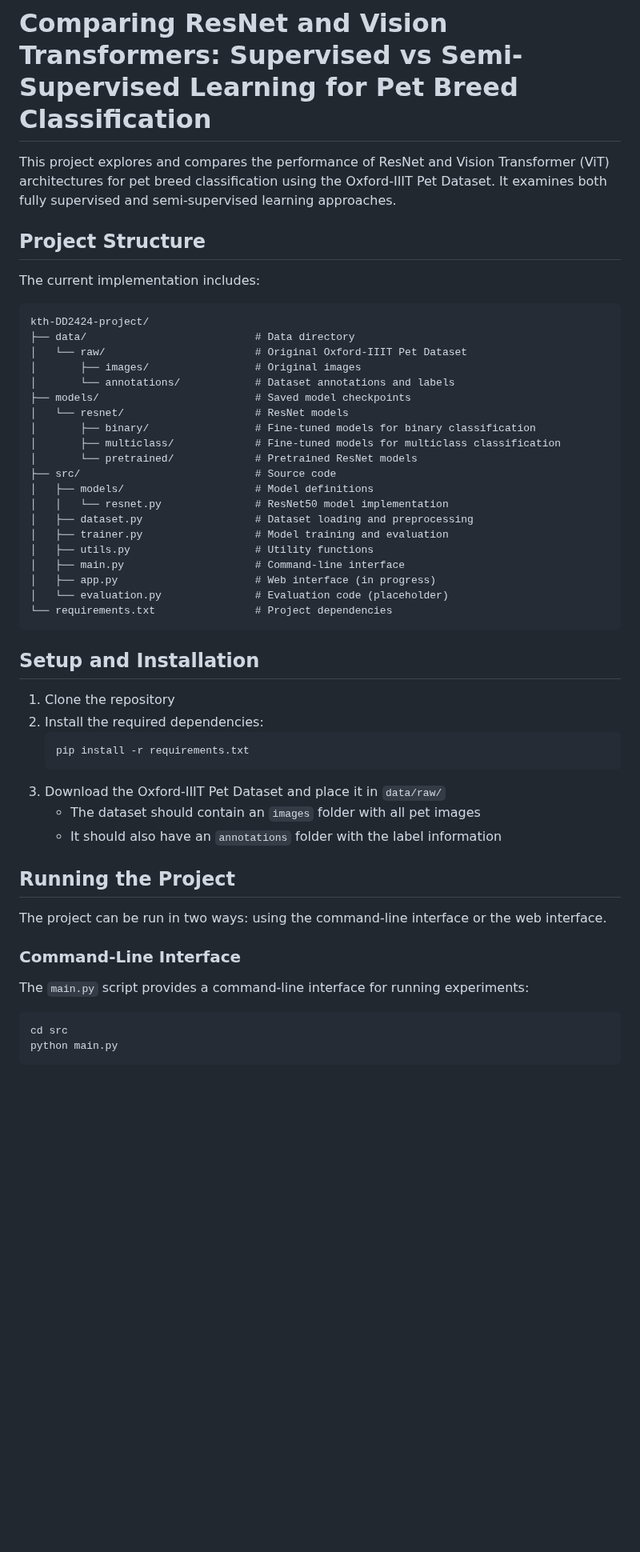
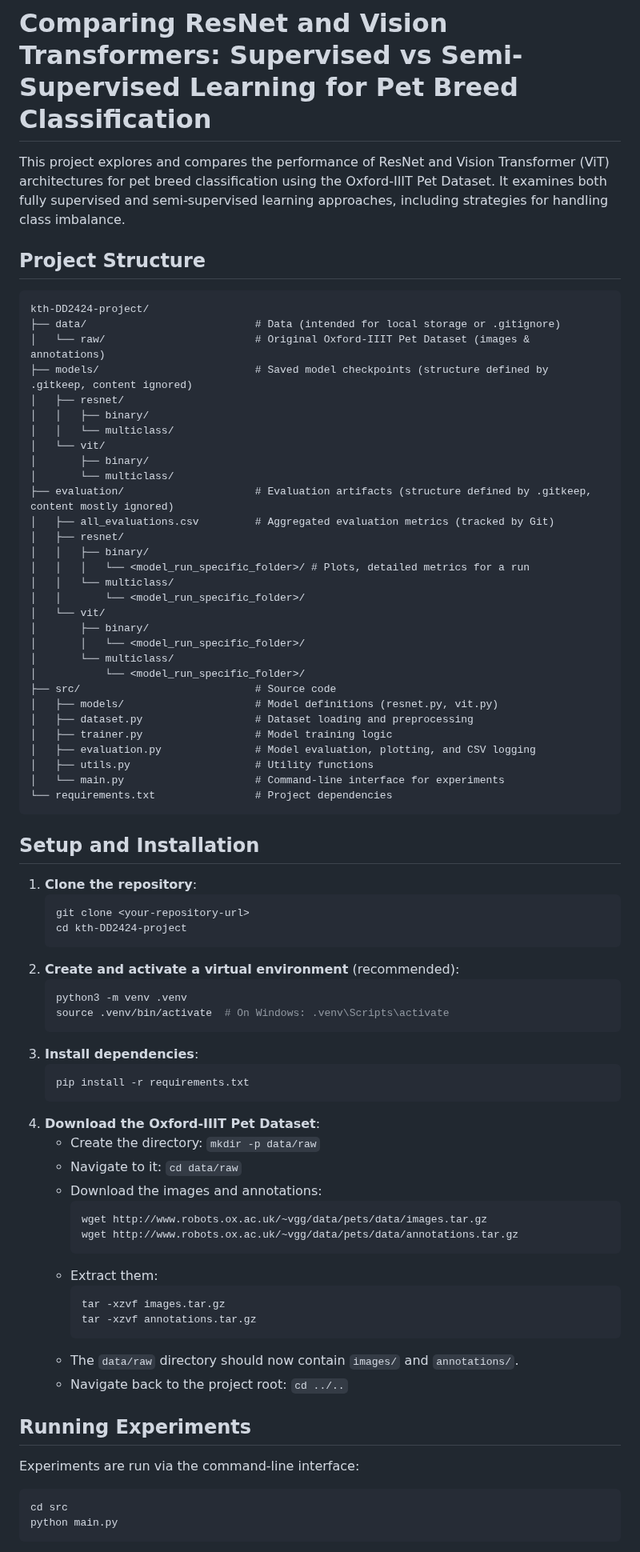
Before and after one commit to Leandr0Duar7e/kth-DD2424-project, a Markdown page: README.md, the part around one of its changes. Shown at 80% size. GitHub-like rendering; blank space fills up the shorter version.

````diff
--- a/README.md
+++ b/README.md
@@ -1,55 +1,80 @@
 # Comparing ResNet and Vision Transformers: Supervised vs Semi-Supervised Learning for Pet Breed Classification
 
-This project explores and compares the performance of ResNet and Vision Transformer (ViT) architectures for pet breed classification using the Oxford-IIIT Pet Dataset. It examines both fully supervised and semi-supervised learning approaches.
+This project explores and compares the performance of ResNet and Vision Transformer (ViT) architectures for pet breed classification using the Oxford-IIIT Pet Dataset. It examines both fully supervised and semi-supervised learning approaches, including strategies for handling class imbalance.
 
 ## Project Structure
 
-The current implementation includes:
-
 ```
 kth-DD2424-project/
-├── data/                           # Data directory
-│   └── raw/                        # Original Oxford-IIIT Pet Dataset
-│       ├── images/                 # Original images
-│       └── annotations/            # Dataset annotations and labels
-├── models/                         # Saved model checkpoints
-│   └── resnet/                     # ResNet models
-│       ├── binary/                 # Fine-tuned models for binary classification
-│       ├── multiclass/             # Fine-tuned models for multiclass classification
-│       └── pretrained/             # Pretrained ResNet models
+├── data/                           # Data (intended for local storage or .gitignore)
+│   └── raw/                        # Original Oxford-IIIT Pet Dataset (images & annotations)
+├── models/                         # Saved model checkpoints (structure defined by .gitkeep, content ignored)
+│   ├── resnet/
+│   │   ├── binary/
+│   │   └── multiclass/
+│   └── vit/
+│       ├── binary/
+│       └── multiclass/
+├── evaluation/                     # Evaluation artifacts (structure defined by .gitkeep, content mostly ignored)
+│   ├── all_evaluations.csv         # Aggregated evaluation metrics (tracked by Git)
+│   ├── resnet/
+│   │   ├── binary/
+│   │   │   └── <model_run_specific_folder>/ # Plots, detailed metrics for a run
+│   │   └── multiclass/
+│   │       └── <model_run_specific_folder>/
+│   └── vit/
+│       ├── binary/
+│       │   └── <model_run_specific_folder>/
+│       └── multiclass/
+│           └── <model_run_specific_folder>/
 ├── src/                            # Source code
-│   ├── models/                     # Model definitions
-│   │   └── resnet.py               # ResNet50 model implementation
+│   ├── models/                     # Model definitions (resnet.py, vit.py)
 │   ├── dataset.py                  # Dataset loading and preprocessing
-│   ├── trainer.py                  # Model training and evaluation
+│   ├── trainer.py                  # Model training logic
+│   ├── evaluation.py               # Model evaluation, plotting, and CSV logging
 │   ├── utils.py                    # Utility functions
-│   ├── main.py                     # Command-line interface
-│   ├── app.py                      # Web interface (in progress)
-│   └── evaluation.py               # Evaluation code (placeholder)
+│   └── main.py                     # Command-line interface for experiments
 └── requirements.txt                # Project dependencies
 ```
 
 ## Setup and Installation
 
-1. Clone the repository
-2. Install the required dependencies:
-   ```
-   pip install -r requirements.txt
-   ```
-3. Download the Oxford-IIIT Pet Dataset and place it in `data/raw/`
-   - The dataset should contain an `images` folder with all pet images
-   - It should also have an `annotations` folder with the label information
+1.  **Clone the repository**:
+    ```bash
+    git clone <your-repository-url>
+    cd kth-DD2424-project
+    ```
+2.  **Create and activate a virtual environment** (recommended):
+    ```bash
+    python3 -m venv .venv
+    source .venv/bin/activate  # On Windows: .venv\Scripts\activate
+    ```
+3.  **Install dependencies**:
+    ```bash
+    pip install -r requirements.txt
+    ```
+4.  **Download the Oxford-IIIT Pet Dataset**:
+    *   Create the directory: `mkdir -p data/raw`
+    *   Navigate to it: `cd data/raw`
+    *   Download the images and annotations:
+        ```bash
+        wget http://www.robots.ox.ac.uk/~vgg/data/pets/data/images.tar.gz
+        wget http://www.robots.ox.ac.uk/~vgg/data/pets/data/annotations.tar.gz
+        ```
+    *   Extract them:
+        ```bash
+        tar -xzvf images.tar.gz
+        tar -xzvf annotations.tar.gz
+        ```
+    *   The `data/raw` directory should now contain `images/` and `annotations/`.
+    *   Navigate back to the project root: `cd ../..`
 
-## Running the Project
+## Running Experiments
 
-The project can be run in two ways: using the command-line interface or the web interface.
-
-### Command-Line Interface
-
-The `main.py` script provides a command-line interface for running experiments:
+Experiments are run via the command-line interface:
 
 ```bash
 cd src
 python main.py
-   ```
+```
 
````
Also changed, not shown: other parts of README.md (+88 -108 lines).
